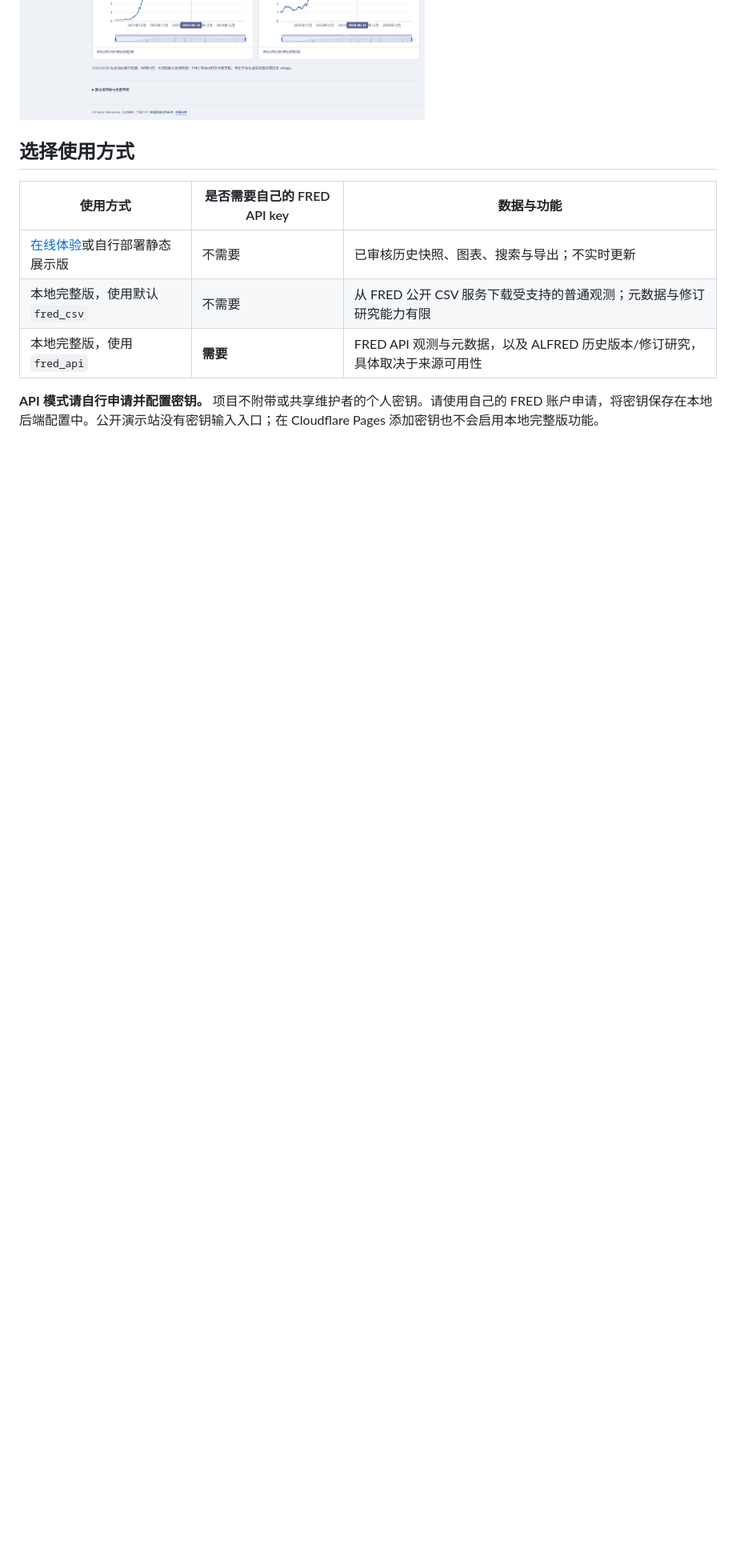
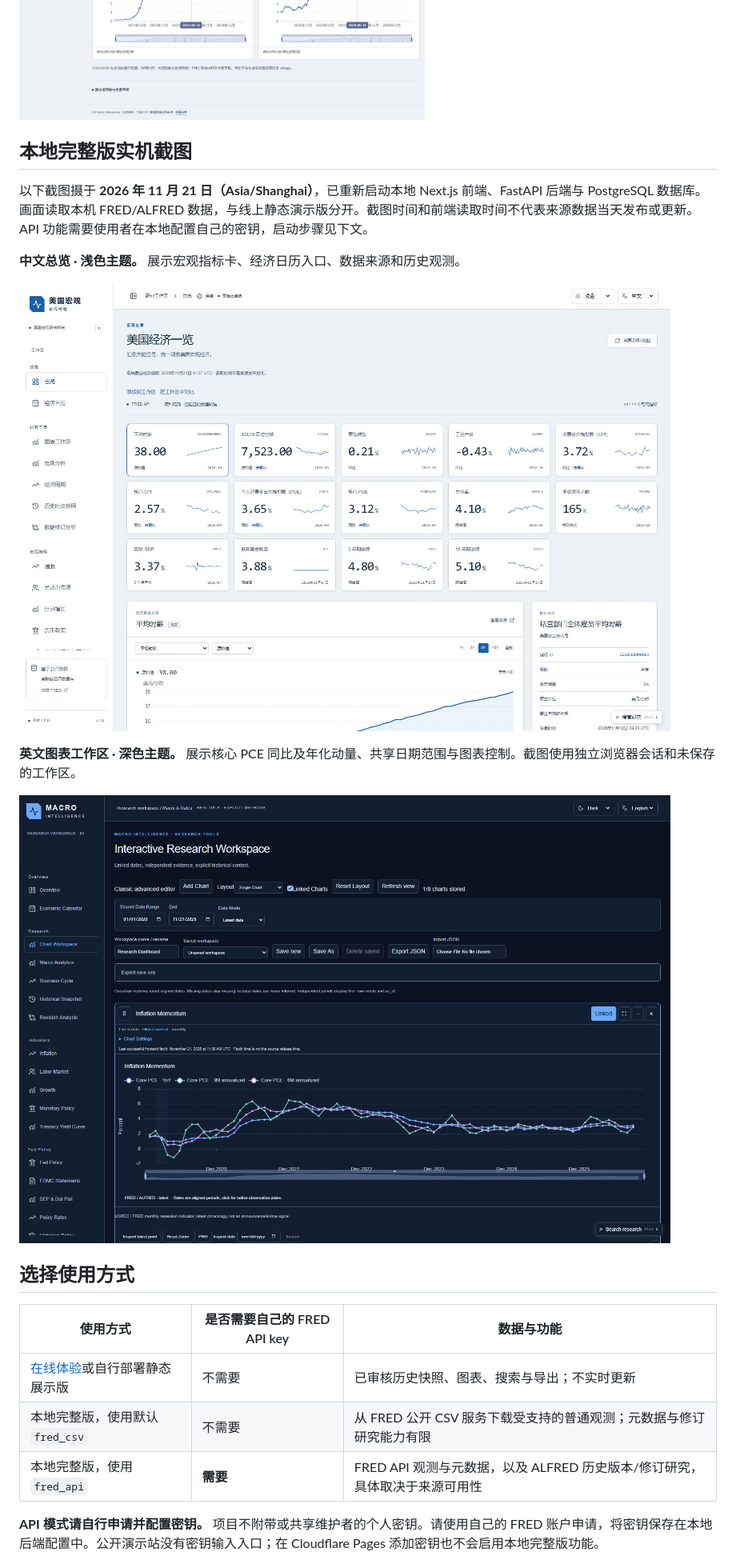
Before and after one commit to Issac0797/us-macro-intelligence, a Markdown page: README.zh-CN.md, the part around one of its changes. Shown at 80% size. Rendered like a GitHub page; pictures changed too: docs/screenshots/local-terminal/overview-zh-light.jpg (added), docs/screenshots/local-terminal/workspace-en-dark.jpg (added); blank space fills up the shorter version.

```diff
--- a/README.zh-CN.md
+++ b/README.zh-CN.md
@@ -9,5 +11,17 @@
 ![英文浅色总览](docs/screenshots/overview-en-light.jpg)
 ![四图工作区](docs/screenshots/release/four-linked-cursor-zh-light.jpg)
+
+## 本地完整版实机截图
+
+以下截图摄于 **2026 年 11 月 21 日（Asia/Shanghai）**，已重新启动本地 Next.js 前端、FastAPI 后端与 PostgreSQL 数据库。画面读取本机 FRED/ALFRED 数据，与线上静态演示版分开。截图时间和前端读取时间不代表来源数据当天发布或更新。API 功能需要使用者在本地配置自己的密钥，启动步骤见下文。
+
+**中文总览 · 浅色主题。** 展示宏观指标卡、经济日历入口、数据来源和历史观测。
+
+![本地完整版：中文浅色总览](docs/screenshots/local-terminal/overview-zh-light.jpg)
+
+**英文图表工作区 · 深色主题。** 展示核心 PCE 同比及年化动量、共享日期范围与图表控制。截图使用独立浏览器会话和未保存的工作区。
+
+![本地完整版：英文深色研究工作区](docs/screenshots/local-terminal/workspace-en-dark.jpg)
 
 ## 选择使用方式
 
```
Also changed, not shown: other parts of README.zh-CN.md (+2 -0 lines), README.md (+14 -0 lines), 1 other file.
